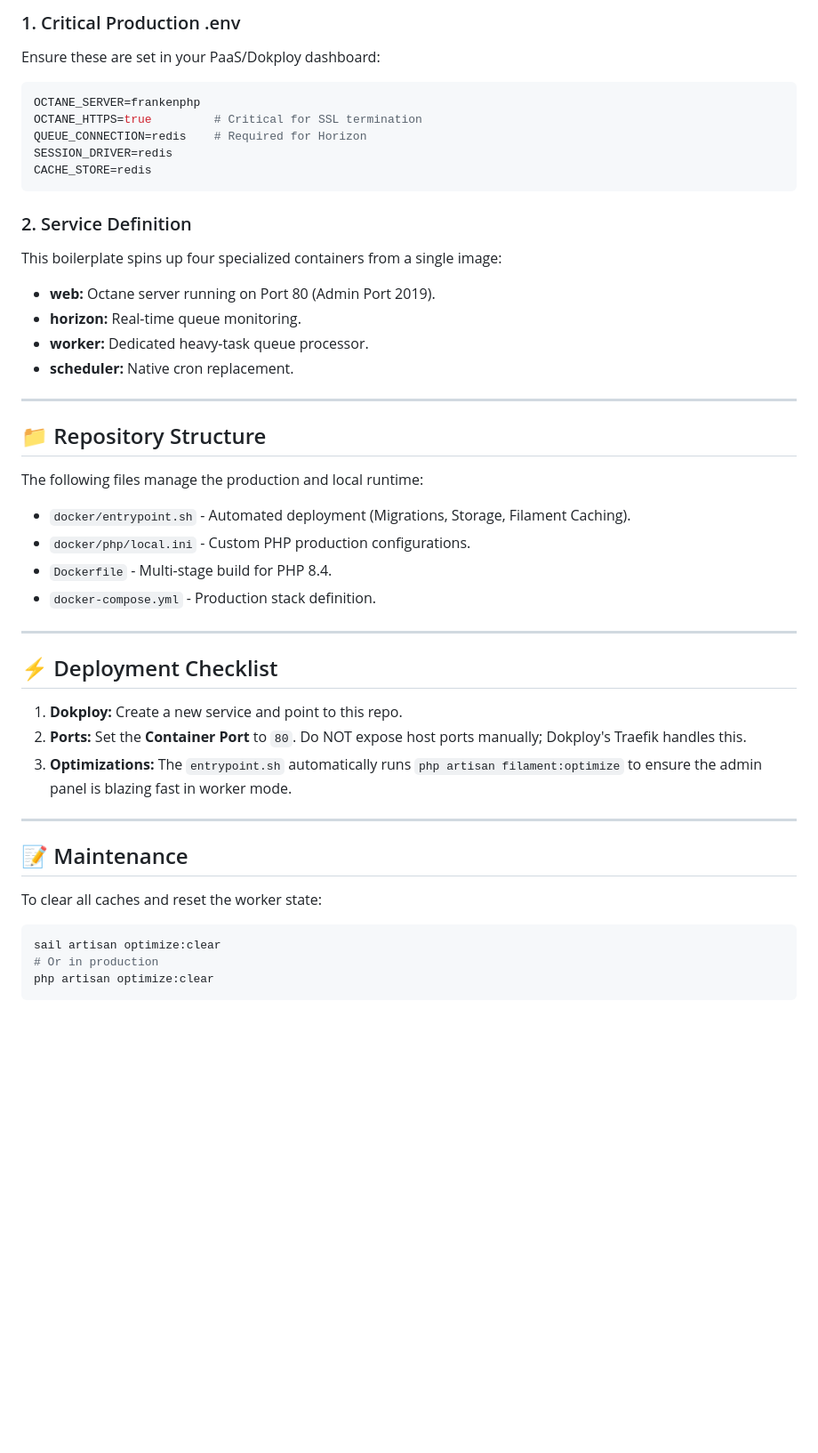
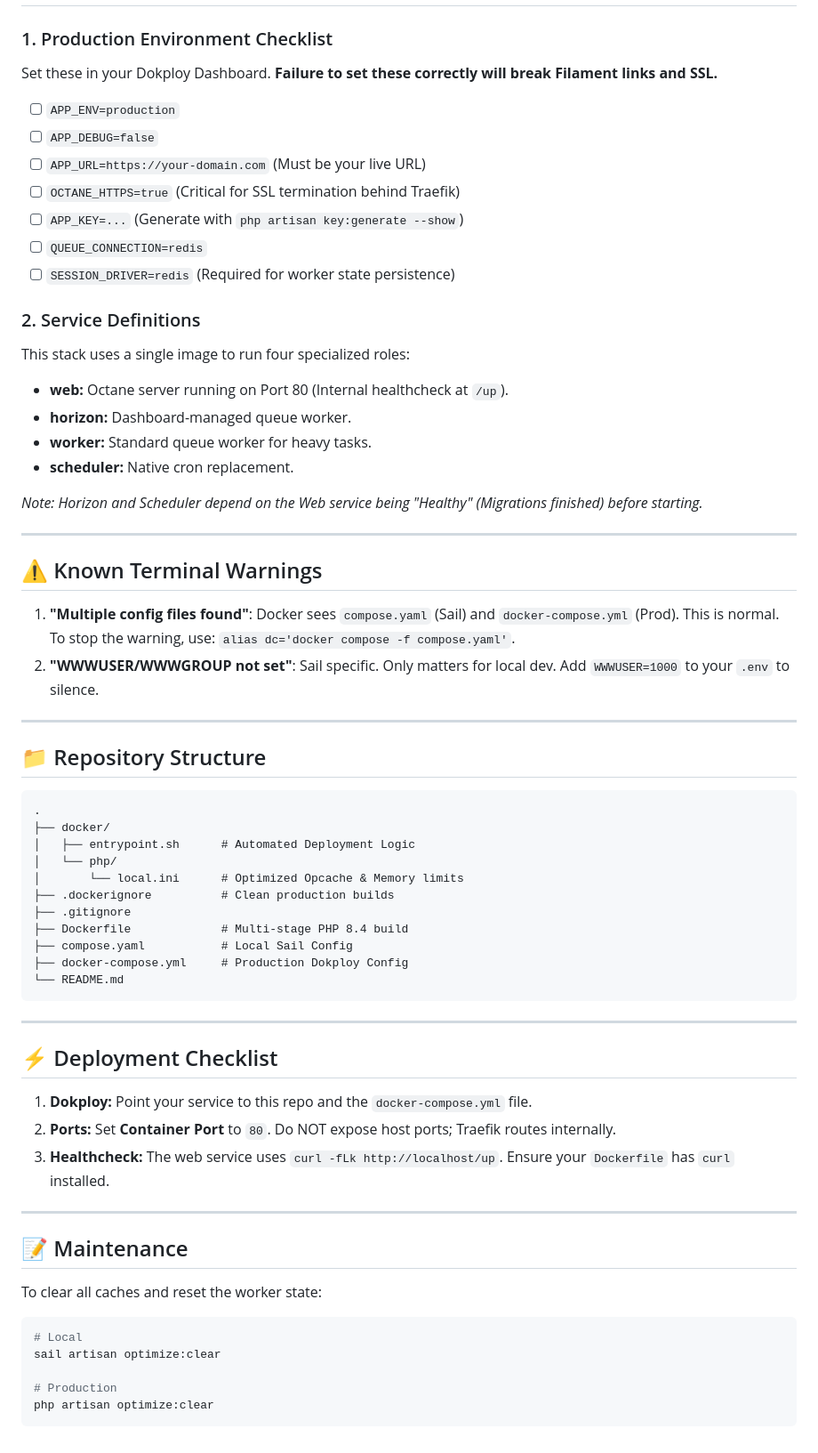
Before and after one commit to jayxd-com/laravel-frankenphp-octane-boilerplate, a Markdown page: README.md, the part around one of its changes. Shown at 89% size. GitHub-like rendering; blank space fills up the shorter version.

````diff
--- a/README.md
+++ b/README.md
@@ -71,43 +64,63 @@ The production stack uses a dedicated multi-service architecture defined in `doc
 
-### 1. Critical Production .env
-Ensure these are set in your PaaS/Dokploy dashboard:
-```env
-OCTANE_SERVER=frankenphp
-OCTANE_HTTPS=true         # Critical for SSL termination
-QUEUE_CONNECTION=redis    # Required for Horizon
-SESSION_DRIVER=redis
-CACHE_STORE=redis
-```
 
-### 2. Service Definition
-This boilerplate spins up four specialized containers from a single image:
-- **web:** Octane server running on Port 80 (Admin Port 2019).
-- **horizon:** Real-time queue monitoring.
-- **worker:** Dedicated heavy-task queue processor.
+### 1. Production Environment Checklist
+Set these in your Dokploy Dashboard. **Failure to set these correctly will break Filament links and SSL.**
+
+- [ ] `APP_ENV=production`
+- [ ] `APP_DEBUG=false`
+- [ ] `APP_URL=https://your-domain.com` (Must be your live URL)
+- [ ] `OCTANE_HTTPS=true` (Critical for SSL termination behind Traefik)
+- [ ] `APP_KEY=...` (Generate with `php artisan key:generate --show`)
+- [ ] `QUEUE_CONNECTION=redis`
+- [ ] `SESSION_DRIVER=redis` (Required for worker state persistence)
+
+### 2. Service Definitions
+This stack uses a single image to run four specialized roles:
+- **web:** Octane server running on Port 80 (Internal healthcheck at `/up`).
+- **horizon:** Dashboard-managed queue worker.
+- **worker:** Standard queue worker for heavy tasks.
 - **scheduler:** Native cron replacement.
+
+*Note: Horizon and Scheduler depend on the Web service being "Healthy" (Migrations finished) before starting.*
+
+---
+
+## ⚠️ Known Terminal Warnings
+1. **"Multiple config files found"**: Docker sees `compose.yaml` (Sail) and `docker-compose.yml` (Prod). This is normal. To stop the warning, use: `alias dc='docker compose -f compose.yaml'`.
+2. **"WWWUSER/WWWGROUP not set"**: Sail specific. Only matters for local dev. Add `WWWUSER=1000` to your `.env` to silence.
 
 ---
 
 ## 📁 Repository Structure
-The following files manage the production and local runtime:
-- `docker/entrypoint.sh` - Automated deployment (Migrations, Storage, Filament Caching).
-- `docker/php/local.ini` - Custom PHP production configurations.
-- `Dockerfile` - Multi-stage build for PHP 8.4.
-- `docker-compose.yml` - Production stack definition.
+```text
+.
+├── docker/
+│   ├── entrypoint.sh      # Automated Deployment Logic
+│   └── php/
+│       └── local.ini      # Optimized Opcache & Memory limits
+├── .dockerignore          # Clean production builds
+├── .gitignore
+├── Dockerfile             # Multi-stage PHP 8.4 build
+├── compose.yaml           # Local Sail Config
+├── docker-compose.yml     # Production Dokploy Config
+└── README.md
+```
 
 ---
 
 ## ⚡ Deployment Checklist
-1. **Dokploy:** Create a new service and point to this repo.
-2. **Ports:** Set the **Container Port** to `80`. Do NOT expose host ports manually; Dokploy's Traefik handles this.
-3. **Optimizations:** The `entrypoint.sh` automatically runs `php artisan filament:optimize` to ensure the admin panel is blazing fast in worker mode.
+1. **Dokploy:** Point your service to this repo and the `docker-compose.yml` file.
+2. **Ports:** Set **Container Port** to `80`. Do NOT expose host ports; Traefik routes internally.
+3. **Healthcheck:** The web service uses `curl -fLk http://localhost/up`. Ensure your `Dockerfile` has `curl` installed.
 
 ---
 
 ## 📝 Maintenance
 To clear all caches and reset the worker state:
 ```bash
+# Local
 sail artisan optimize:clear
-# Or in production
+
+# Production
 php artisan optimize:clear
 ```
````
Also changed, not shown: other parts of README.md (+18 -25 lines).
